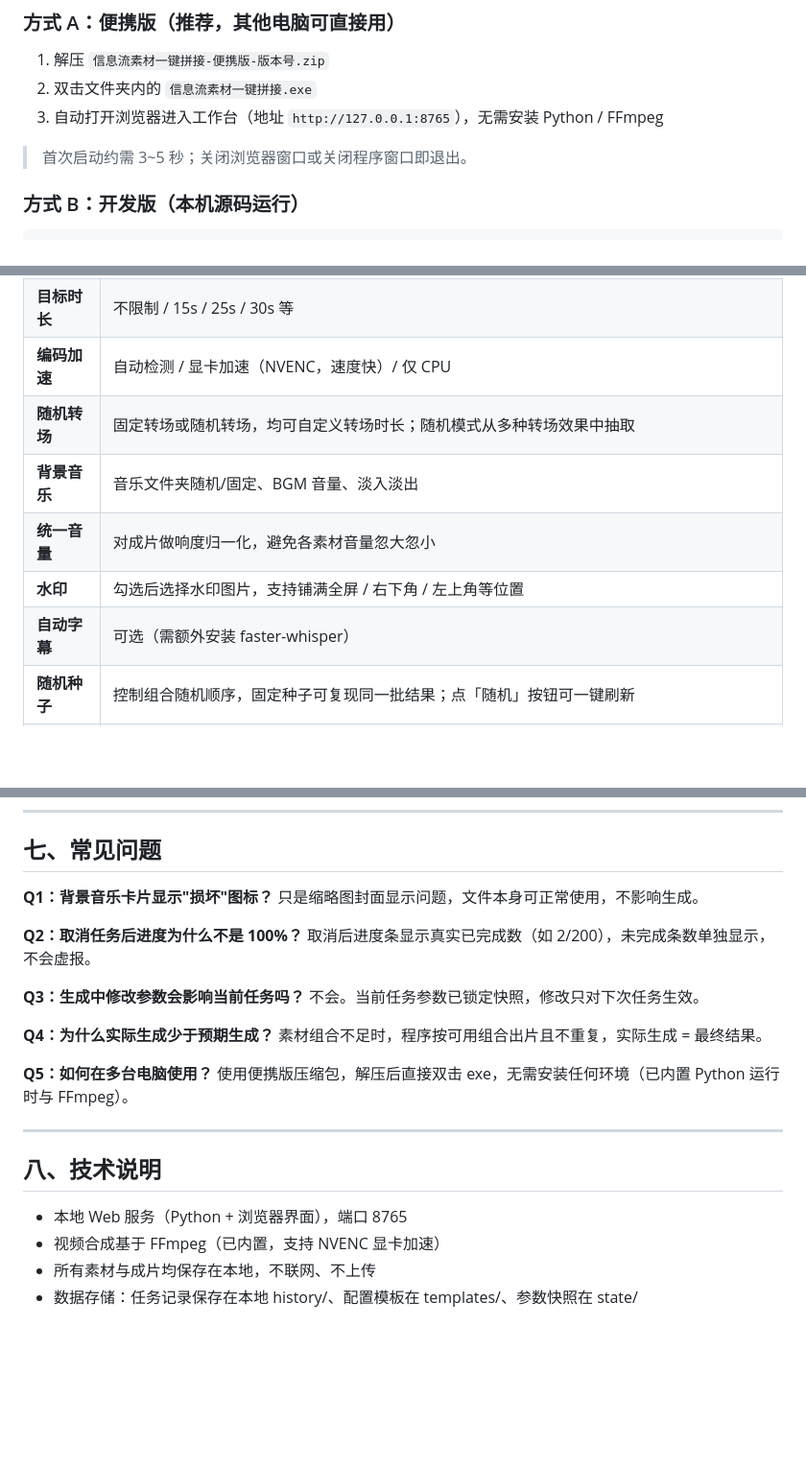
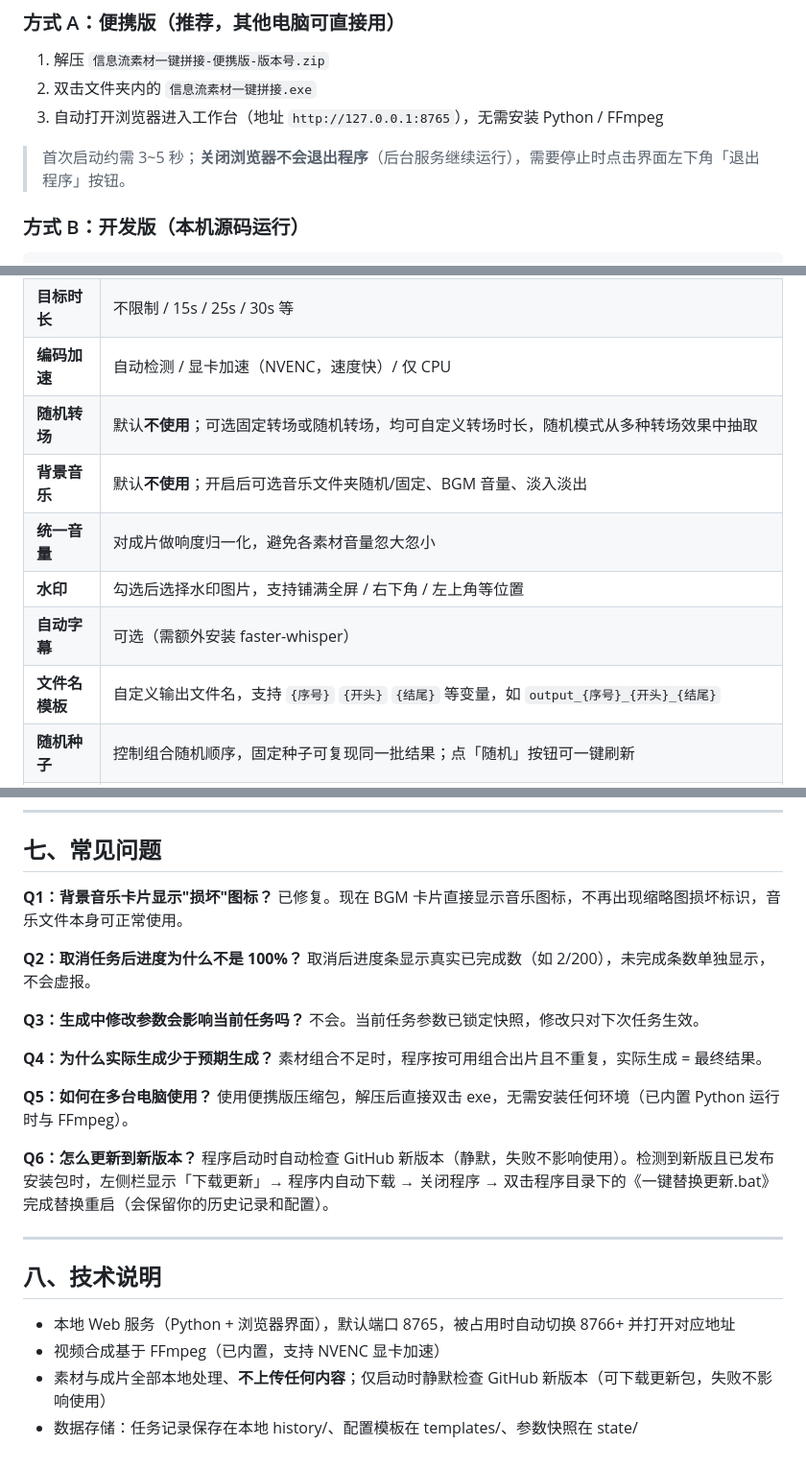
Before and after one commit to YanZi50/-, a Markdown page: README.md, 3 parts joined by grey strips. Shown at 96% size. GitHub-like rendering; blank space fills up the shorter version.

Commit message:
校对README与当前功能对齐-试片改名/关闭浏览器不退出/BGM损坏已修复/补文件名模板素材音量/补更新机制/联网说明修正

```diff
--- a/README.md
+++ b/README.md
@@ -12,7 +12,7 @@
 2. 双击文件夹内的 `信息流素材一键拼接.exe`
 3. 自动打开浏览器进入工作台（地址 `http://127.0.0.1:8765`），无需安装 Python / FFmpeg
 
-> 首次启动约需 3~5 秒；关闭浏览器窗口或关闭程序窗口即退出。
+> 首次启动约需 3~5 秒；**关闭浏览器不会退出程序**（后台服务继续运行），需要停止时点击界面左下角「退出程序」按钮。
 
 ### 方式 B：开发版（本机源码运行）
 
@@ -61,11 +62,12 @@ python web_app.py
 | **分辨率** | 预设：抖音竖屏 1080×1920 / 快手竖屏 / 小红书竖屏 / B站横屏 / 信息流 15s / 25s / 30s，或自定义 |
 | **目标时长** | 不限制 / 15s / 25s / 30s 等 |
 | **编码加速** | 自动检测 / 显卡加速（NVENC，速度快）/ 仅 CPU |
-| **随机转场** | 固定转场或随机转场，均可自定义转场时长；随机模式从多种转场效果中抽取 |
-| **背景音乐** | 音乐文件夹随机/固定、BGM 音量、淡入淡出 |
+| **随机转场** | 默认**不使用**；可选固定转场或随机转场，均可自定义转场时长，随机模式从多种转场效果中抽取 |
+| **背景音乐** | 默认**不使用**；开启后可选音乐文件夹随机/固定、BGM 音量、淡入淡出 |
 | **统一音量** | 对成片做响度归一化，避免各素材音量忽大忽小 |
 | **水印** | 勾选后选择水印图片，支持铺满全屏 / 右下角 / 左上角等位置 |
 | **自动字幕** | 可选（需额外安装 faster-whisper） |
+| **文件名模板** | 自定义输出文件名，支持 `{序号}` `{开头}` `{结尾}` 等变量，如 `output_{序号}_{开头}_{结尾}` |
 | **随机种子** | 控制组合随机顺序，固定种子可复现同一批结果；点「随机」按钮可一键刷新 |
 | **参数模板** | 可将当前全部配置保存为模板，下次一键载入 |
 
@@ -140,7 +142,7 @@ python web_app.py
 ## 七、常见问题
 
 **Q1：背景音乐卡片显示"损坏"图标？**
-只是缩略图封面显示问题，文件本身可正常使用，不影响生成。
+已修复。现在 BGM 卡片直接显示音乐图标，不再出现缩略图损坏标识，音乐文件本身可正常使用。
 
 **Q2：取消任务后进度为什么不是 100%？**
 取消后进度条显示真实已完成数（如 2/200），未完成条数单独显示，不会虚报。
@@ -154,11 +156,14 @@ python web_app.py
 **Q5：如何在多台电脑使用？**
 使用便携版压缩包，解压后直接双击 exe，无需安装任何环境（已内置 Python 运行时与 FFmpeg）。
 
+**Q6：怎么更新到新版本？**
+程序启动时自动检查 GitHub 新版本（静默，失败不影响使用）。检测到新版且已发布安装包时，左侧栏显示「下载更新」→ 程序内自动下载 → 关闭程序 → 双击程序目录下的《一键替换更新.bat》完成替换重启（会保留你的历史记录和配置）。
+
 ---
 
 ## 八、技术说明
 
-- 本地 Web 服务（Python + 浏览器界面），端口 8765
+- 本地 Web 服务（Python + 浏览器界面），默认端口 8765，被占用时自动切换 8766+ 并打开对应地址
 - 视频合成基于 FFmpeg（已内置，支持 NVENC 显卡加速）
-- 所有素材与成片均保存在本地，不联网、不上传
+- 素材与成片全部本地处理、**不上传任何内容**；仅启动时静默检查 GitHub 新版本（可下载更新包，失败不影响使用）
 - 数据存储：任务记录保存在本地 history/、配置模板在 templates/、参数快照在 state/
```
Also changed, not shown: other parts of README.md (+2 -1 lines).
